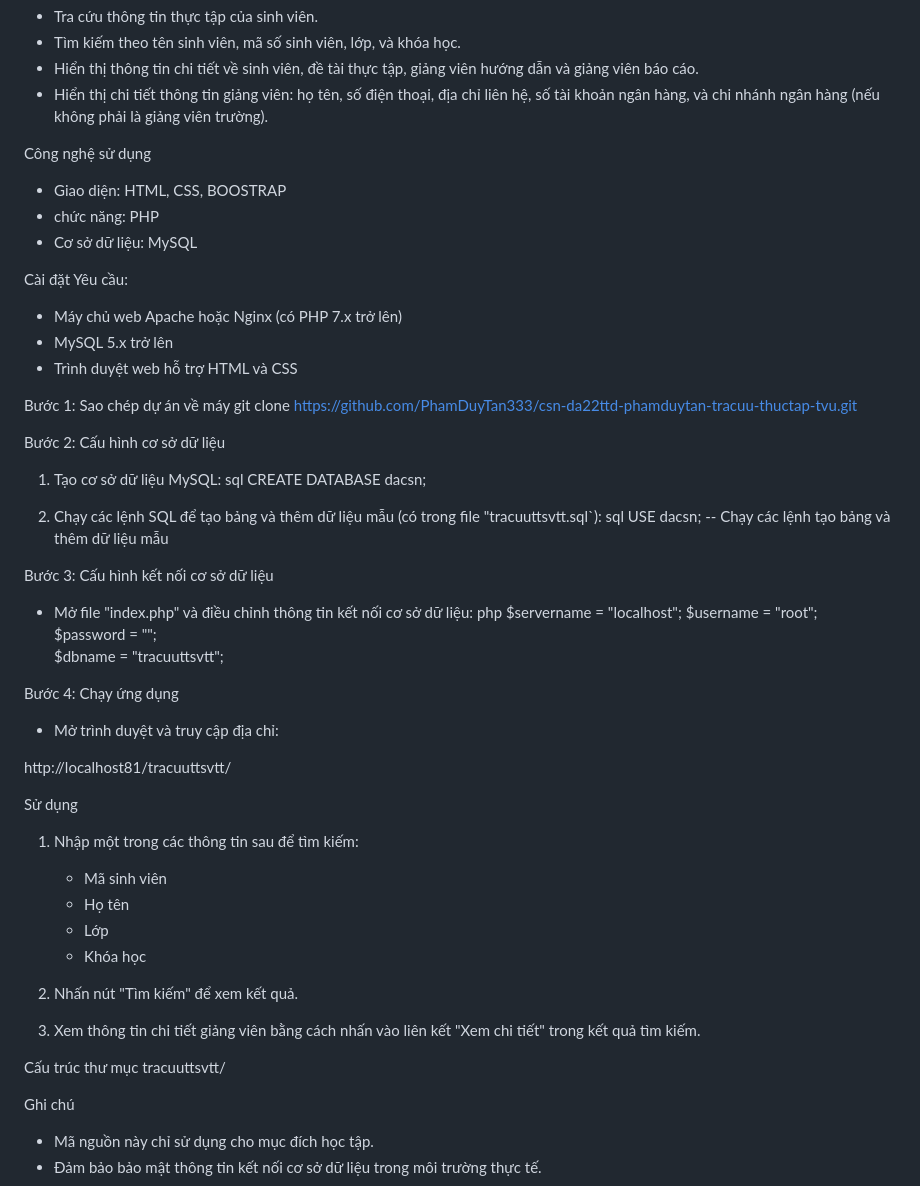
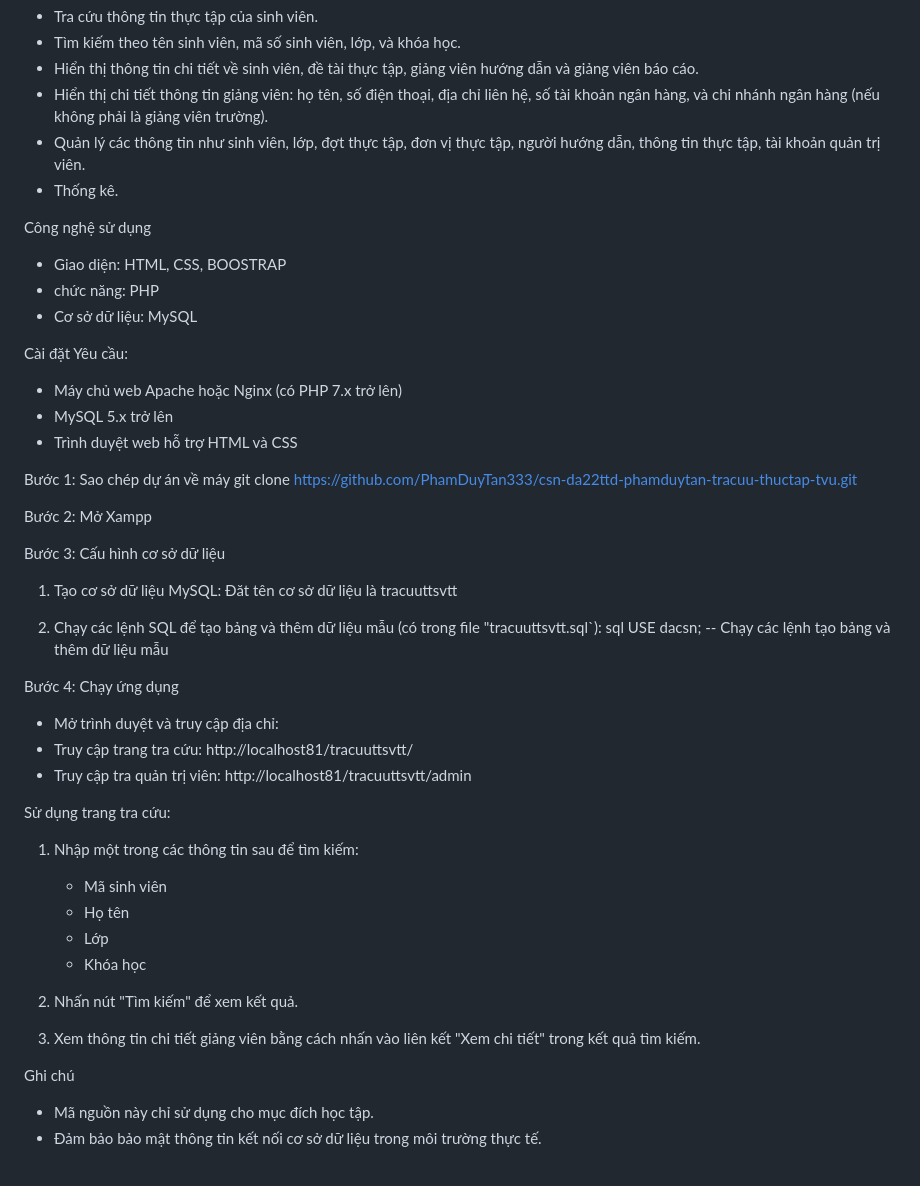
Before and after one commit to PhamDuyTan333/csn-da22ttd-phamduytan-tracuu-thuctap-tvu, a Markdown page: README.md, the part around the change. GitHub-like rendering.

```diff
--- a/README.md
+++ b/README.md
@@ -12,6 +12,8 @@ Tính năng
 - Tìm kiếm theo tên sinh viên, mã số sinh viên, lớp, và khóa học.
 - Hiển thị thông tin chi tiết về sinh viên, đề tài thực tập, giảng viên hướng dẫn và giảng viên báo cáo.
 - Hiển thị chi tiết thông tin giảng viên: họ tên, số điện thoại, địa chỉ liên hệ, số tài khoản ngân hàng, và chi nhánh ngân hàng (nếu không phải là giảng viên trường).
+- Quản lý các thông tin như sinh viên, lớp, đợt thực tập, đơn vị thực tập, người hướng dẫn, thông tin thực tập, tài khoản quản trị viên.
+- Thống kê.
 
 Công nghệ sử dụng
 - Giao diện: HTML, CSS, BOOSTRAP
@@ -27,46 +29,33 @@ Yêu cầu:
 Bước 1: Sao chép dự án về máy
 git clone https://github.com/PhamDuyTan333/csn-da22ttd-phamduytan-tracuu-thuctap-tvu.git
 
-Bước 2: Cấu hình cơ sở dữ liệu
+Bước 2: Mở Xampp
+
+Bước 3: Cấu hình cơ sở dữ liệu
 1. Tạo cơ sở dữ liệu MySQL:
-sql
-CREATE DATABASE dacsn;
-
+Đăt tên cơ sở dữ liệu là tracuuttsvtt
 
 2. Chạy các lệnh SQL để tạo bảng và thêm dữ liệu mẫu (có trong file "tracuuttsvtt.sql`):
 sql
 USE dacsn;
 -- Chạy các lệnh tạo bảng và thêm dữ liệu mẫu
 
-Bước 3: Cấu hình kết nối cơ sở dữ liệu
-- Mở file "index.php" và điều chỉnh thông tin kết nối cơ sở dữ liệu:
-php
-$servername = "localhost";
-$username = "root";
-$password = "";
-$dbname = "tracuuttsvtt";
-
 Bước 4: Chạy ứng dụng
 - Mở trình duyệt và truy cập địa chỉ:
+- Truy cập trang tra cứu:
+http://localhost81/tracuuttsvtt/
+- Truy cập tra quản trị viên:
+http://localhost81/tracuuttsvtt/admin
 
-http://localhost81/tracuuttsvtt/
-
-
-Sử dụng
+Sử dụng trang tra cứu:
 1. Nhập một trong các thông tin sau để tìm kiếm:
     - Mã sinh viên
     - Họ tên
     - Lớp
     - Khóa học
-
 2. Nhấn nút "Tìm kiếm" để xem kết quả.
 
 3. Xem thông tin chi tiết giảng viên bằng cách nhấn vào liên kết "Xem chi tiết" trong kết quả tìm kiếm.
-
-Cấu trúc thư mục
-tracuuttsvtt/
-
-
 
 Ghi chú
 - Mã nguồn này chỉ sử dụng cho mục đích học tập.
```
